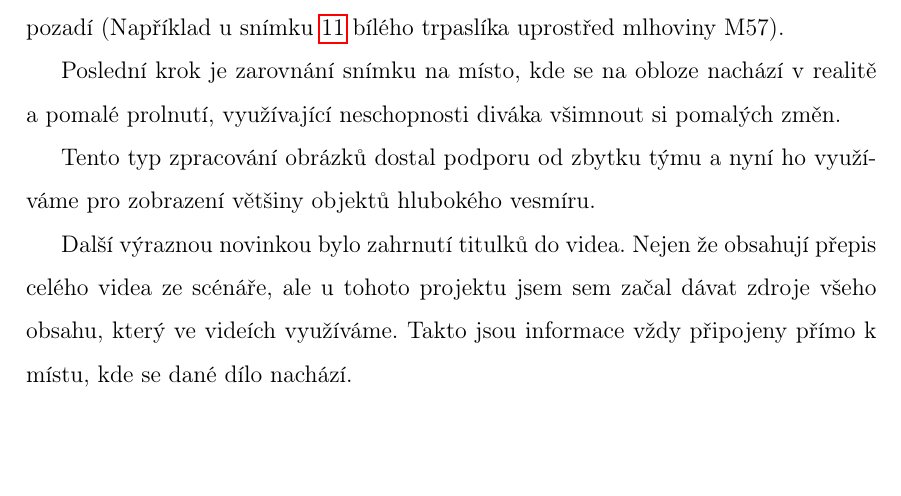
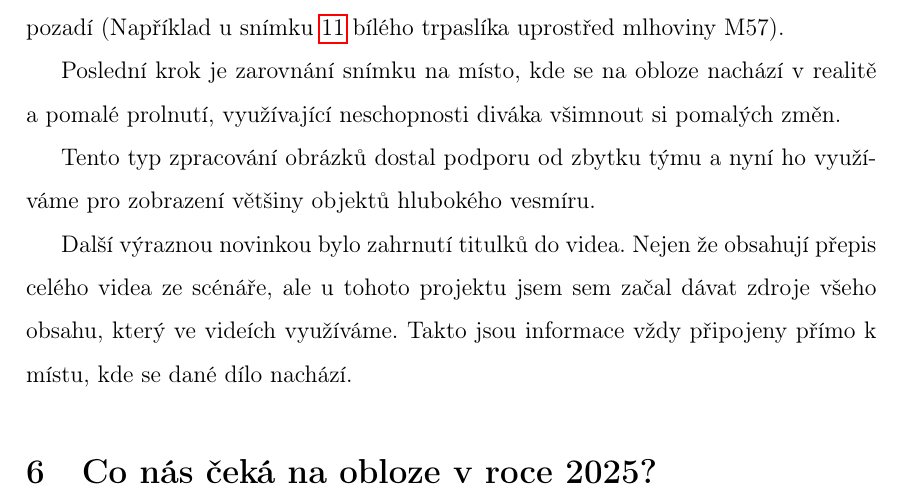
Before and after one commit to MadeByIToncek/maturitni_prace, a LaTeX document (maturitni_prace.tex): part of page 26 of 27, cut so that both start at the same text. Compiled offline with pdfLaTeX.

Commit message:
Progress

```diff
--- a/maturitni_prace.tex
+++ b/maturitni_prace.tex
@@ -388,4 +388,5 @@ Poslední krok je zarovnání snímku na místo, kde se na obloze nachází v re
 Tento typ zpracování obrázků dostal podporu od zbytku týmu a nyní ho využíváme pro zobrazení většiny objektů hlubokého vesmíru.
 
 Další výraznou novinkou bylo zahrnutí titulků do videa. Nejen že obsahují přepis celého videa ze scénáře, ale u tohoto projektu jsem sem začal dávat zdroje všeho obsahu, který ve videích využíváme. Takto jsou informace vždy připojeny přímo k místu, kde se dané dílo nachází.
+\section{Co nás čeká na obloze v roce 2025?}
 \end{document}
```
